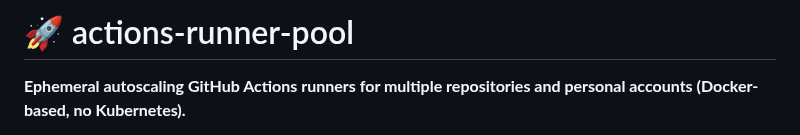
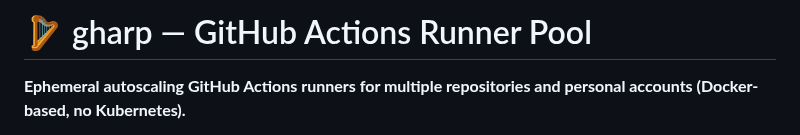
Before and after one commit to muhac/actions-runner-pool, a Markdown page: README.md, the part around the change. Rendered like a GitHub page.

```diff
--- a/README.md
+++ b/README.md
@@ -1,4 +1,4 @@
-# 🚀 actions-runner-pool
+# 🪉 gharp — GitHub Actions Runner Pool
 
 **Ephemeral autoscaling GitHub Actions runners for multiple repositories and personal accounts (Docker-based, no Kubernetes).**
 
```
Also changed, not shown: docs/components.md (added, +260 -0 lines).
